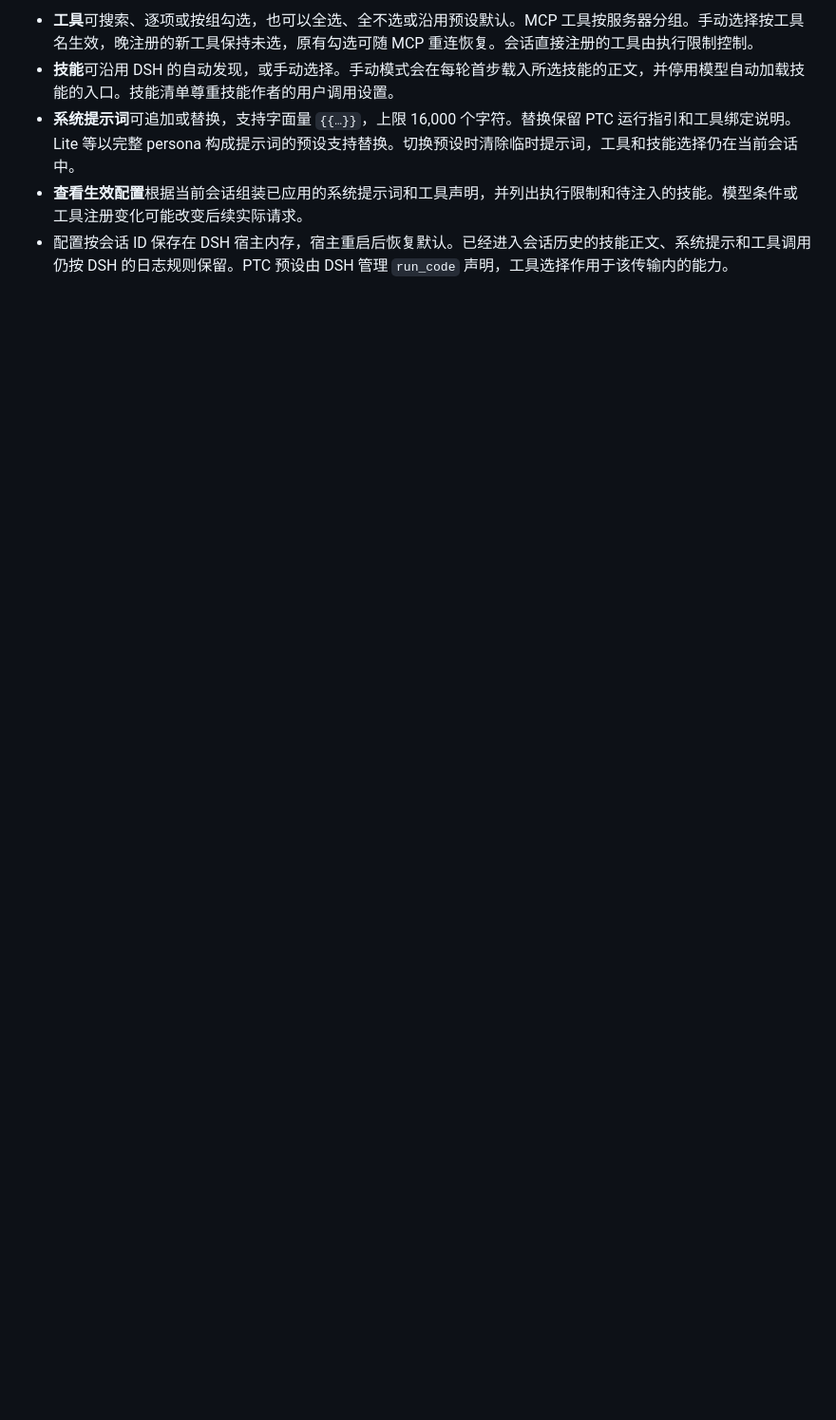
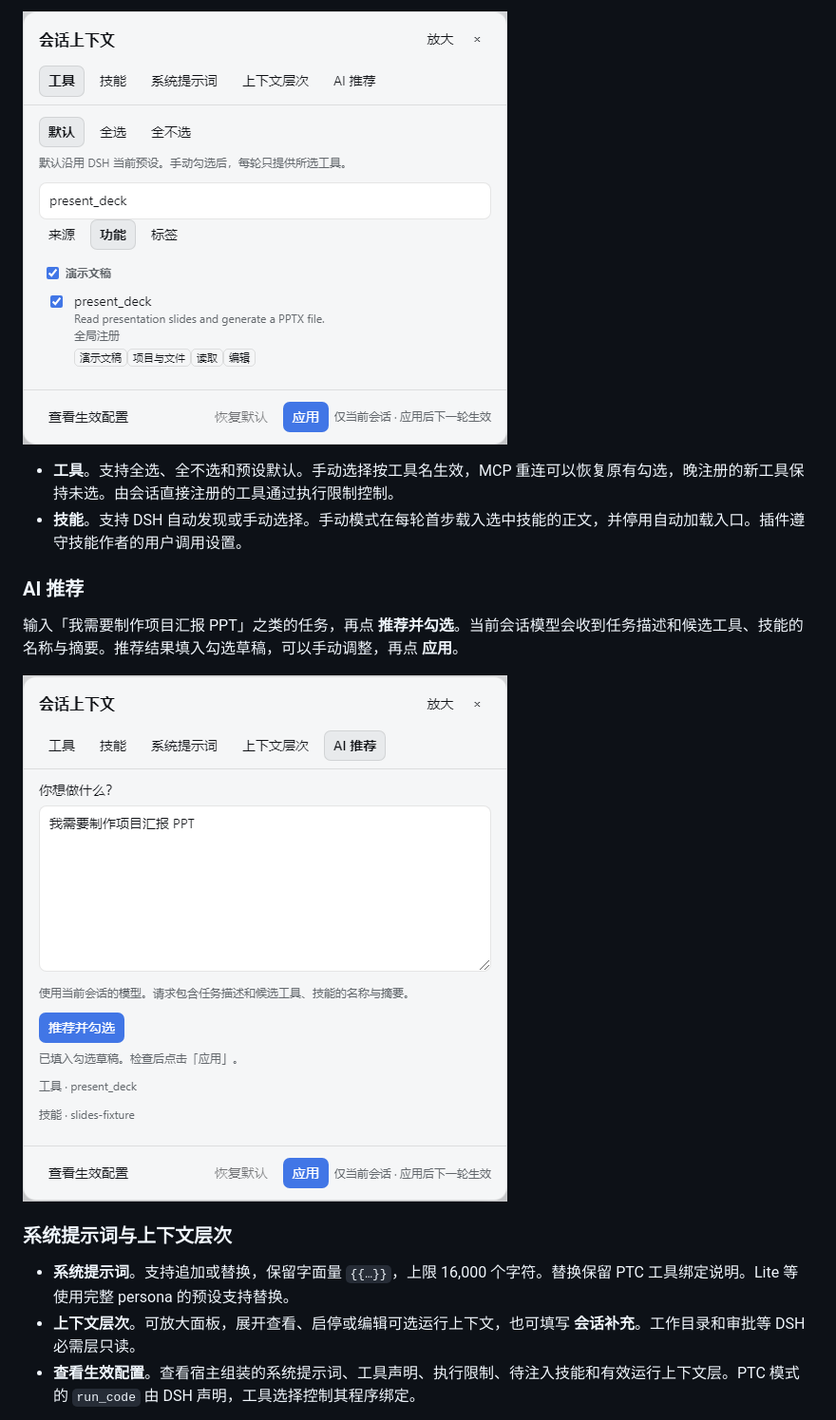
Before and after one commit to Makimasdog/dsh-conversation-context, a Markdown page: README.md, the part around one of its changes. Shown at 95% size. GitHub-like rendering; pictures changed too: assets/conversation-context-recommendation.png (added), assets/conversation-context-tools.png; blank space fills up the shorter version.

Commit message:
feat: release DSH Conversation Context 0.3.0

```diff
--- a/README.md
+++ b/README.md
@@ -26,6 +26,18 @@ dsh plugin --profile web add ./dsh-conversation-context-0.2.0.tgz
 
-- **工具**可搜索、逐项或按组勾选，也可以全选、全不选或沿用预设默认。MCP 工具按服务器分组。手动选择按工具名生效，晚注册的新工具保持未选，原有勾选可随 MCP 重连恢复。会话直接注册的工具由执行限制控制。
-- **技能**可沿用 DSH 的自动发现，或手动选择。手动模式会在每轮首步载入所选技能的正文，并停用模型自动加载技能的入口。技能清单尊重技能作者的用户调用设置。
-- **系统提示词**可追加或替换，支持字面量 `{{…}}`，上限 16,000 个字符。替换保留 PTC 运行指引和工具绑定说明。Lite 等以完整 persona 构成提示词的预设支持替换。切换预设时清除临时提示词，工具和技能选择仍在当前会话中。
-- **查看生效配置**根据当前会话组装已应用的系统提示词和工具声明，并列出执行限制和待注入的技能。模型条件或工具注册变化可能改变后续实际请求。
-- 配置按会话 ID 保存在 DSH 宿主内存，宿主重启后恢复默认。已经进入会话历史的技能正文、系统提示和工具调用仍按 DSH 的日志规则保留。PTC 预设由 DSH 管理 `run_code` 声明，工具选择作用于该传输内的能力。
+![工具页可在来源、功能和标签之间切换，示例演示文稿工具有多个标签](assets/conversation-context-tools.png)
+
+- **工具**。支持全选、全不选和预设默认。手动选择按工具名生效，MCP 重连可以恢复原有勾选，晚注册的新工具保持未选。由会话直接注册的工具通过执行限制控制。
+- **技能**。支持 DSH 自动发现或手动选择。手动模式在每轮首步载入选中技能的正文，并停用自动加载入口。插件遵守技能作者的用户调用设置。
+
+### AI 推荐
+
+输入「我需要制作项目汇报 PPT」之类的任务，再点 **推荐并勾选**。当前会话模型会收到任务描述和候选工具、技能的名称与摘要。推荐结果填入勾选草稿，可以手动调整，再点 **应用**。
+
+![AI 推荐页根据制作 PPT 的任务，把推荐工具和技能填入草稿](assets/conversation-context-recommendation.png)
+
+### 系统提示词与上下文层次
+
+- **系统提示词**。支持追加或替换，保留字面量 `{{…}}`，上限 16,000 个字符。替换保留 PTC 工具绑定说明。Lite 等使用完整 persona 的预设支持替换。
+- **上下文层次**。可放大面板，展开查看、启停或编辑可选运行上下文，也可填写 **会话补充**。工作目录和审批等 DSH 必需层只读。
+- **查看生效配置**。查看宿主组装的系统提示词、工具声明、执行限制、待注入技能和有效运行上下文层。PTC 模式的 `run_code` 由 DSH 声明，工具选择控制其程序绑定。
+
```
Also changed, not shown: other parts of README.md (+9 -6 lines), assets/conversation-context-layers.png (added), 7 other files.
